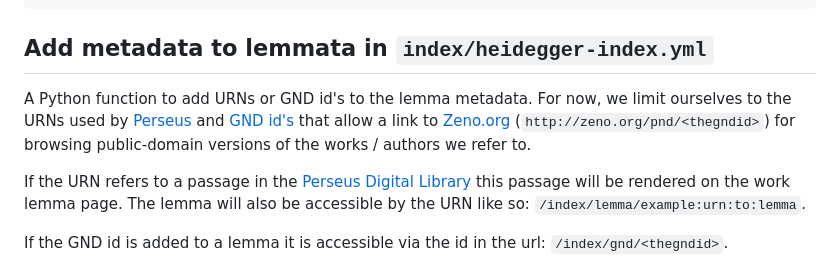
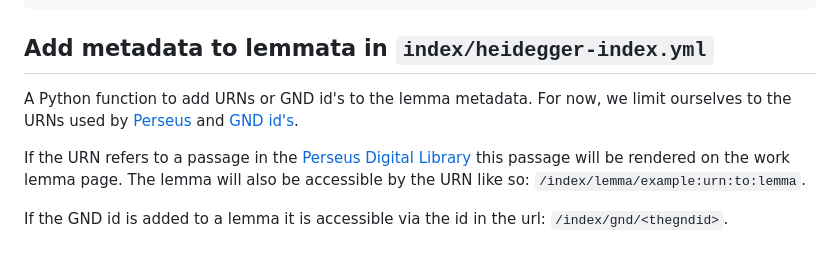
Before and after one commit to andredelft/heidegger-index, a Markdown page: README.md, the part around the change. Rendered like a GitHub page.

```diff
--- a/README.md
+++ b/README.md
@@ -58,7 +58,7 @@ Usage: add-rel [OPTIONS] FIRST_LEMMA SECOND_LEMMA [p|a|r]
 
 ## Add metadata to lemmata in `index/heidegger-index.yml`
 
-A Python function to add URNs or GND id's to the lemma metadata. For now, we limit ourselves to the URNs used by [Perseus](https://scaife.perseus.org/) and [GND id's](https://gnd.network/Webs/gnd/EN/Home/home_node.html) that allow a link to [Zeno.org](http://zeno.org) (`http://zeno.org/pnd/<thegndid>`) for browsing public-domain versions of the works / authors we refer to.
+A Python function to add URNs or GND id's to the lemma metadata. For now, we limit ourselves to the URNs used by [Perseus](https://scaife.perseus.org/) and [GND id's](https://gnd.network/Webs/gnd/EN/Home/home_node.html).
 
 If the URN refers to a passage in the [Perseus Digital Library](https://scaife.perseus.org/) this passage will be rendered on the work lemma page. The lemma will also be accessible by the URN like so: `/index/lemma/example:urn:to:lemma`.
 
```
